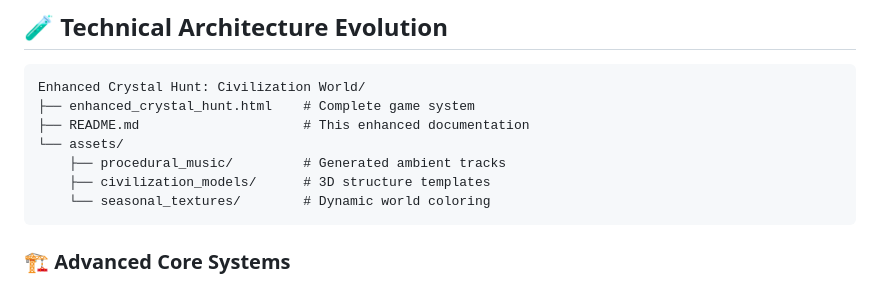
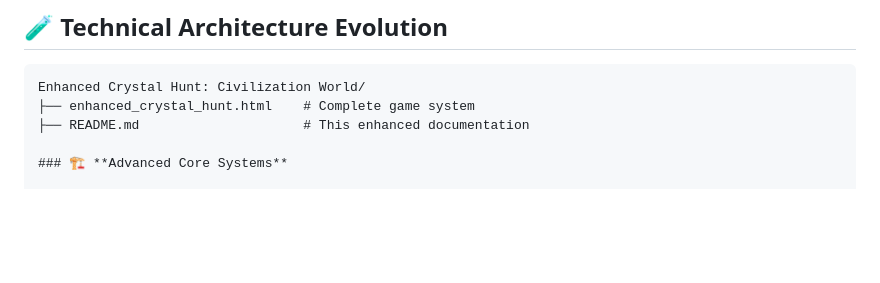
Before and after one commit to anttiluode/CrystalHunt, a Markdown page: README.md, the part around the change. GitHub-like rendering; blank space fills up the shorter version.

````diff
--- a/README.md
+++ b/README.md
@@ -172,11 +172,6 @@ Each game element generates unique audio signatures:
 Enhanced Crystal Hunt: Civilization World/
 ├── enhanced_crystal_hunt.html    # Complete game system
 ├── README.md                     # This enhanced documentation
-└── assets/
-    ├── procedural_music/         # Generated ambient tracks
-    ├── civilization_models/      # 3D structure templates
-    └── seasonal_textures/        # Dynamic world coloring
-```
 
 ### 🏗️ **Advanced Core Systems**
 
````
